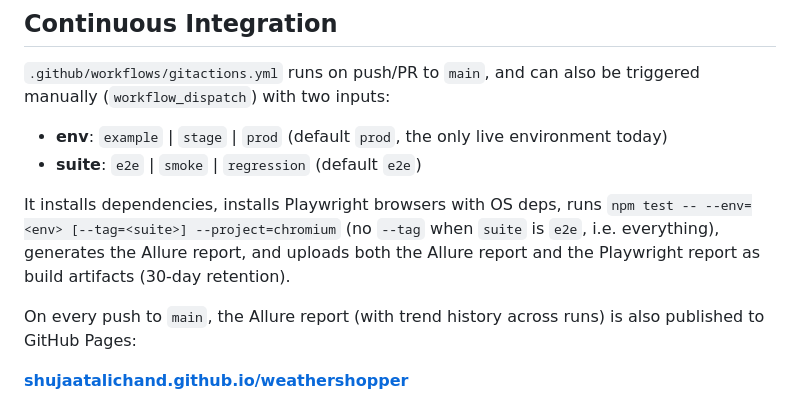
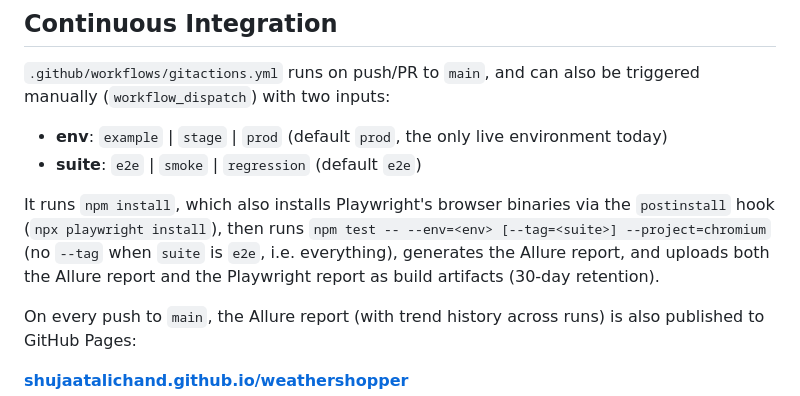
Before and after one commit to shujaatalichand/weathershopper, a Markdown page: README.md, the part around the change. Drawn GitHub-style.

```diff
--- a/README.md
+++ b/README.md
@@ -147,7 +147,7 @@ npx playwright show-trace test-results/<test-folder>/trace.zip
 - **env**: `example` | `stage` | `prod` (default `prod`, the only live environment today)
 - **suite**: `e2e` | `smoke` | `regression` (default `e2e`)
 
-It installs dependencies, installs Playwright browsers with OS deps, runs `npm test -- --env=<env> [--tag=<suite>] --project=chromium` (no `--tag` when `suite` is `e2e`, i.e. everything), generates the Allure report, and uploads both the Allure report and the Playwright report as build artifacts (30-day retention).
+It runs `npm install`, which also installs Playwright's browser binaries via the `postinstall` hook (`npx playwright install`), then runs `npm test -- --env=<env> [--tag=<suite>] --project=chromium` (no `--tag` when `suite` is `e2e`, i.e. everything), generates the Allure report, and uploads both the Allure report and the Playwright report as build artifacts (30-day retention).
 
 On every push to `main`, the Allure report (with trend history across runs) is also published to GitHub Pages:
 
```
